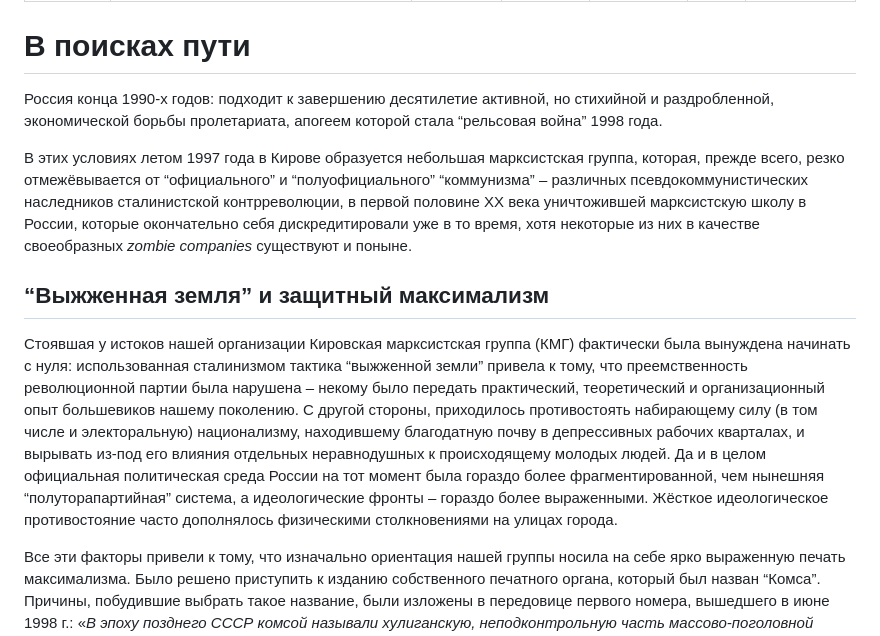
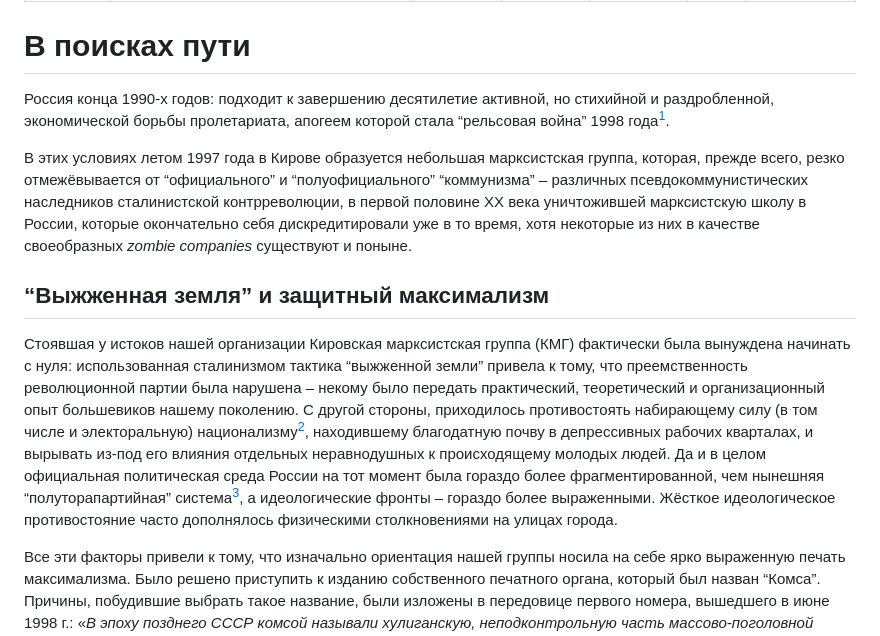
Before and after one commit to communist-prometheus/public-website-content, a Markdown page: blog/in-search-of-the-way/index.ru.md, the part around one of its changes. Rendered like a GitHub page.

```diff
--- a/blog/in-search-of-the-way/index.ru.md
+++ b/blog/in-search-of-the-way/index.ru.md
@@ -10,13 +10,13 @@ newspaper: magazine-1-mai-2026
 
 # В поисках пути
 
-Россия конца 1990-х годов: подходит к завершению десятилетие активной, но стихийной и раздробленной, экономической борьбы пролетариата, апогеем которой стала “рельсовая война” 1998 года.
+Россия конца 1990-х годов: подходит к завершению десятилетие активной, но стихийной и раздробленной, экономической борьбы пролетариата, апогеем которой стала “рельсовая война” 1998 года[^1].
 
 В этих условиях летом 1997 года в Кирове образуется небольшая марксистская группа, которая, прежде всего, резко отмежёвывается от “официального” и “полуофициального” “коммунизма” – различных псевдокоммунистических наследников сталинистской контрреволюции, в первой половине XX века уничтожившей марксистскую школу в России, которые окончательно себя дискредитировали уже в то время, хотя некоторые из них в качестве своеобразных _zombie companies_ существуют и поныне.
 
 ## “Выжженная земля” и защитный максимализм
 
-Стоявшая у истоков нашей организации Кировская марксистская группа (КМГ) фактически была вынуждена начинать с нуля: использованная сталинизмом тактика “выжженной земли” привела к тому, что преемственность революционной партии была нарушена – некому было передать практический, теоретический и организационный опыт большевиков нашему поколению. С другой стороны, приходилось противостоять набирающему силу (в том числе и электоральную) национализму, находившему благодатную почву в депрессивных рабочих кварталах, и вырывать из-под его влияния отдельных неравнодушных к происходящему молодых людей. Да и в целом официальная политическая среда России на тот момент была гораздо более фрагментированной, чем нынешняя “полуторапартийная” система, а идеологические фронты – гораздо более выраженными. Жёсткое идеологическое противостояние часто дополнялось физическими столкновениями на улицах города.
+Стоявшая у истоков нашей организации Кировская марксистская группа (КМГ) фактически была вынуждена начинать с нуля: использованная сталинизмом тактика “выжженной земли” привела к тому, что преемственность революционной партии была нарушена – некому было передать практический, теоретический и организационный опыт большевиков нашему поколению. С другой стороны, приходилось противостоять набирающему силу (в том числе и электоральную) национализму[^2], находившему благодатную почву в депрессивных рабочих кварталах, и вырывать из-под его влияния отдельных неравнодушных к происходящему молодых людей. Да и в целом официальная политическая среда России на тот момент была гораздо более фрагментированной, чем нынешняя “полуторапартийная” система[^3], а идеологические фронты – гораздо более выраженными. Жёсткое идеологическое противостояние часто дополнялось физическими столкновениями на улицах города.
 
 Все эти факторы привели к тому, что изначально ориентация нашей группы носила на себе ярко выраженную печать максимализма. Было решено приступить к изданию собственного печатного органа, который был назван “Комса”. Причины, побудившие выбрать такое название, были изложены в передовице первого номера, вышедшего в июне 1998 г.: «_В эпоху позднего СССР комсой называли хулиганскую, неподконтрольную часть массово-поголовной организации ВЛКСМ – ту, которой было противно сидеть на занудливо-единообразных собраниях»,_ которую _«не интересовала возможность»_ сделать карьеру_,_ чем усиленно занимались _«комсомольские боссы»._ В отличие от них, молодые максималисты _«предпочитали жить и воспринимать всё происходящее во всём его многообразии. Их журили, исключали из организации. Но как ни странно, именно они, влившись в новые леворадикальные организации, первые выступили против власти капитала._
 
```
Also changed, not shown: other parts of blog/in-search-of-the-way/index.ru.md (+40 -40 lines).
